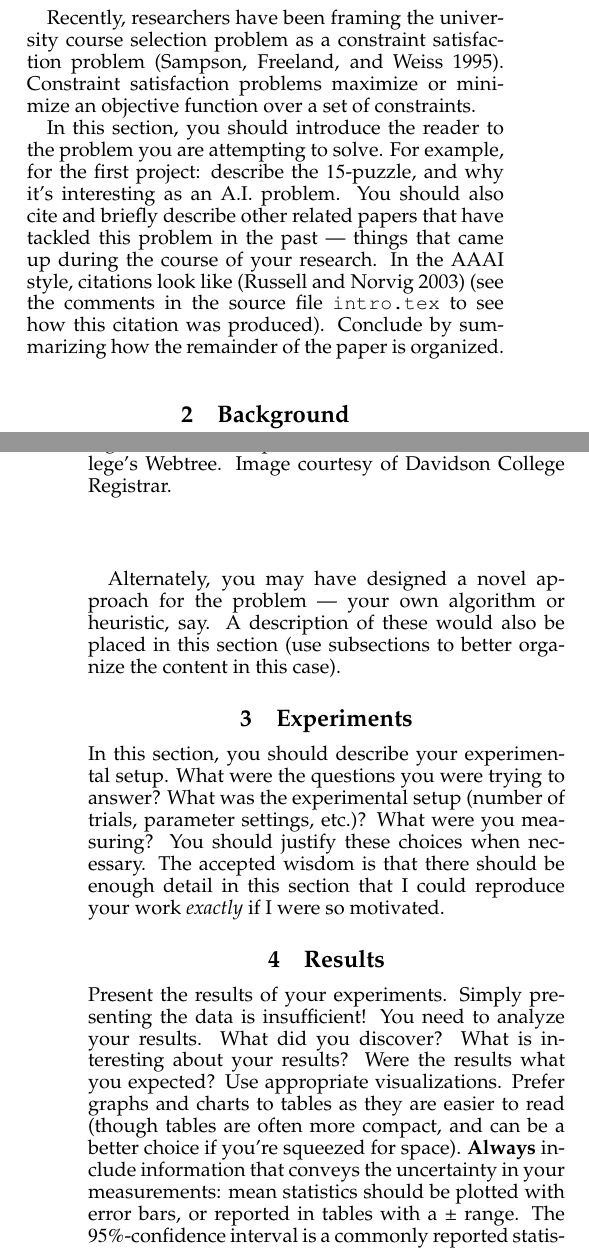
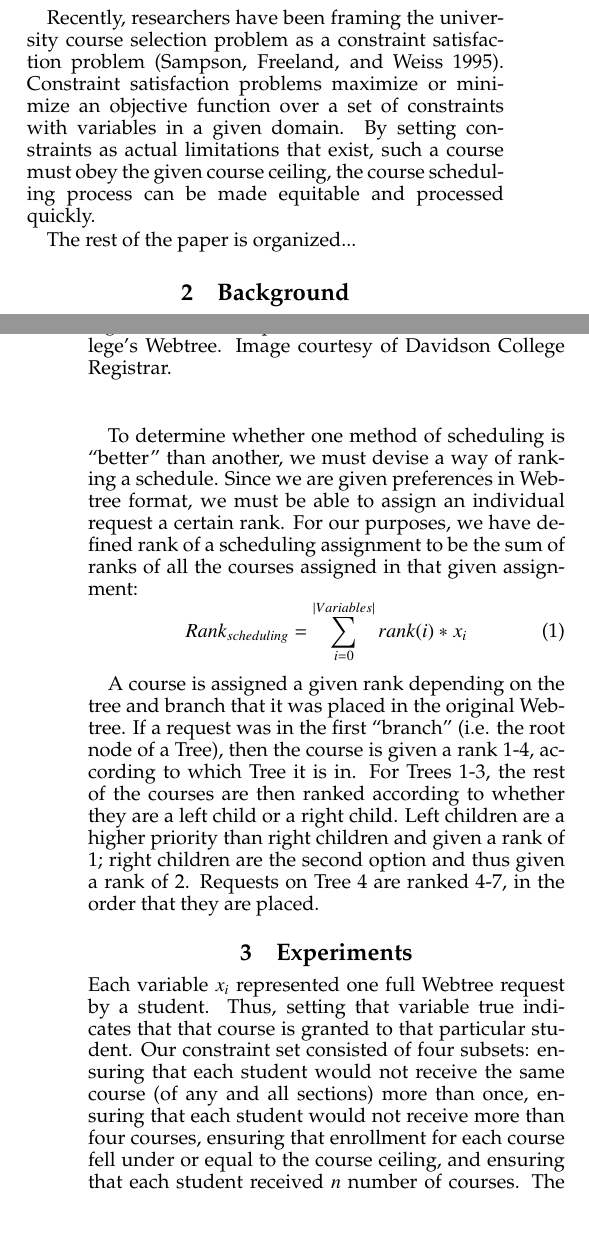
Before and after one commit to samushighwind/HW4, a LaTeX paper (Writeup/main.tex, which reads Writeup/background.tex, Writeup/experiments.tex, Writeup/intro.tex): two parts of the columns of pages 1 and 2 of 2 before the commit and two parts of the columns of pages 1 and 2 of 3 after it, joined at a grey line, cut so that both start at the same text, the shorter picture padded with empty space. Compiled offline with pdfLaTeX.

Commit message:
Writeup updated

```diff
--- a/Writeup/background.tex
+++ b/Writeup/background.tex
@@ -35,5 +38,18 @@ a citation.\\
 
-Alternately, you may have designed a novel approach for the problem
---- your own algorithm or heuristic, say. A description of these would
-also be placed in this section (use subsections to better organize the
-content in this case).
+To determine whether one method of scheduling is ``better'' than
+another, we must devise a way of ranking a schedule. Since we are
+given preferences in Webtree format, we must be able to assign an
+individual request a certain rank. For our purposes, we have defined
+rank of a scheduling assignment to be the sum of ranks of all the
+courses assigned in that given assignment: \begin{equation}\label{rank}Rank_{scheduling} =
+  \sum_{i=0}^{|Variables|}{rank(i)*x_i}\end{equation}
+
+A course is assigned a given rank depending on the tree and branch
+that it was placed in the original Webtree. If a request was in the
+first ``branch'' (i.e. the root node of a Tree), then the course is given
+a rank {1-4}, according to which Tree it is in. For Trees {1-3}, the
+rest of the courses are then ranked according to whether they are a
+left child or a right child. Left children are a higher priority than right
+children and given a rank of 1; right children are the second option
+and thus given a rank of 2. Requests on Tree 4 are ranked {4-7}, in
+the order that they are placed.
--- a/Writeup/experiments.tex
+++ b/Writeup/experiments.tex
@@ -2,10 +2,11 @@
 \section{Experiments}
 \label{sec:expts}
 
-In this section, you should describe your experimental setup. What
-were the questions you were trying to answer? What was the
-experimental setup (number of trials, parameter settings, etc.)? What
-were you measuring? You should justify these choices when
-necessary. The accepted wisdom is that there should be enough detail
-in this section that I could reproduce your work \emph{exactly} if I
-were so motivated.
+Each variable $x_i$ represented one full Webtree request by a
+student. Thus, setting that variable true indicates that that course
+is granted to that particular student. Our constraint set consisted of
+four subsets: ensuring that each student would not receive the same
+course (of any and all sections) more than once, ensuring that each
+student would not receive more than four courses, ensuring that
+enrollment for each course fell under or equal to the course ceiling,
+and ensuring that each student received $n$ number of courses. The
--- a/Writeup/intro.tex
+++ b/Writeup/intro.tex
@@ -33,18 +33,12 @@ students, and so most classes can fit into most rooms.\\
 Recently, researchers have been framing the university course
 selection problem as a constraint satisfaction problem
 \cite{darden}. Constraint satisfaction problems maximize or minimize
-an objective function over a set of constraints.
+an objective function over a set of constraints with variables in a
+given domain. By setting constraints as actual limitations that exist,
+such a course must obey the given course ceiling, the course
+scheduling process can be made equitable and processed quickly.
 
-
-In this section, you should introduce the reader to the problem you
-are attempting to solve. For example, for the first project: describe
-the $15$-puzzle, and why it's interesting as an A.I. problem. You
-should also cite and briefly describe other related papers that have
-tackled this problem in the past --- things that came up during the
-course of your research. In the AAAI style, citations look like
-\cite{aima} (see the comments in the source file \texttt{intro.tex} to
-see how this citation was produced). Conclude by summarizing how the
-remainder of the paper is organized. \\
+The rest of the paper is organized...
 
 % Citations: As you can see above, you create a citation by using the
 % \cite{} command. Inside the braces, you provide a "key" that is
--- a/Writeup/main.tex
+++ b/Writeup/main.tex
@@ -29,6 +29,7 @@
 \setlength{\pdfpageheight}{11in}
 \usepackage{amsmath}
 \usepackage{amsthm}
+\usepackage{amssymb}
 \usepackage{graphicx}
 \usepackage{graphics}
 \usepackage{moreverb}
--- a/Writeup/results.tex
+++ b/Writeup/results.tex
@@ -2,13 +2,3 @@
 \section{Results}
 \label{sec:results}
 
-Present the results of your experiments. Simply presenting the data is
-insufficient! You need to analyze your results. What did you discover?
-What is interesting about your results? Were the results what you
-expected? Use appropriate visualizations. Prefer graphs and charts to
-tables as they are easier to read (though tables are often more
-compact, and can be a better choice if you're squeezed for space).
-\textbf{Always} include information that conveys the uncertainty in
-your measurements: mean statistics should be plotted with error bars,
-or reported in tables with a $\pm$ range. The $95\%$-confidence
-interval is a commonly reported statistic.
```
Also changed, not shown: Writeup/.#main.tex (added, +1 -0 lines), Writeup/ack.tex (+2 -1 lines), Writeup/conclusion.tex (+17 -4 lines), Writeup/project1.bib (+10 -0 lines), Writeup/main.bbl, Writeup/main.pdf, Writeup/background.tex (25 more changed lines), Writeup/experiments.tex (11 more changed lines), Writeup/intro.tex (2 more changed lines), Writeup/results.tex (21 more changed lines), 7 other files.
